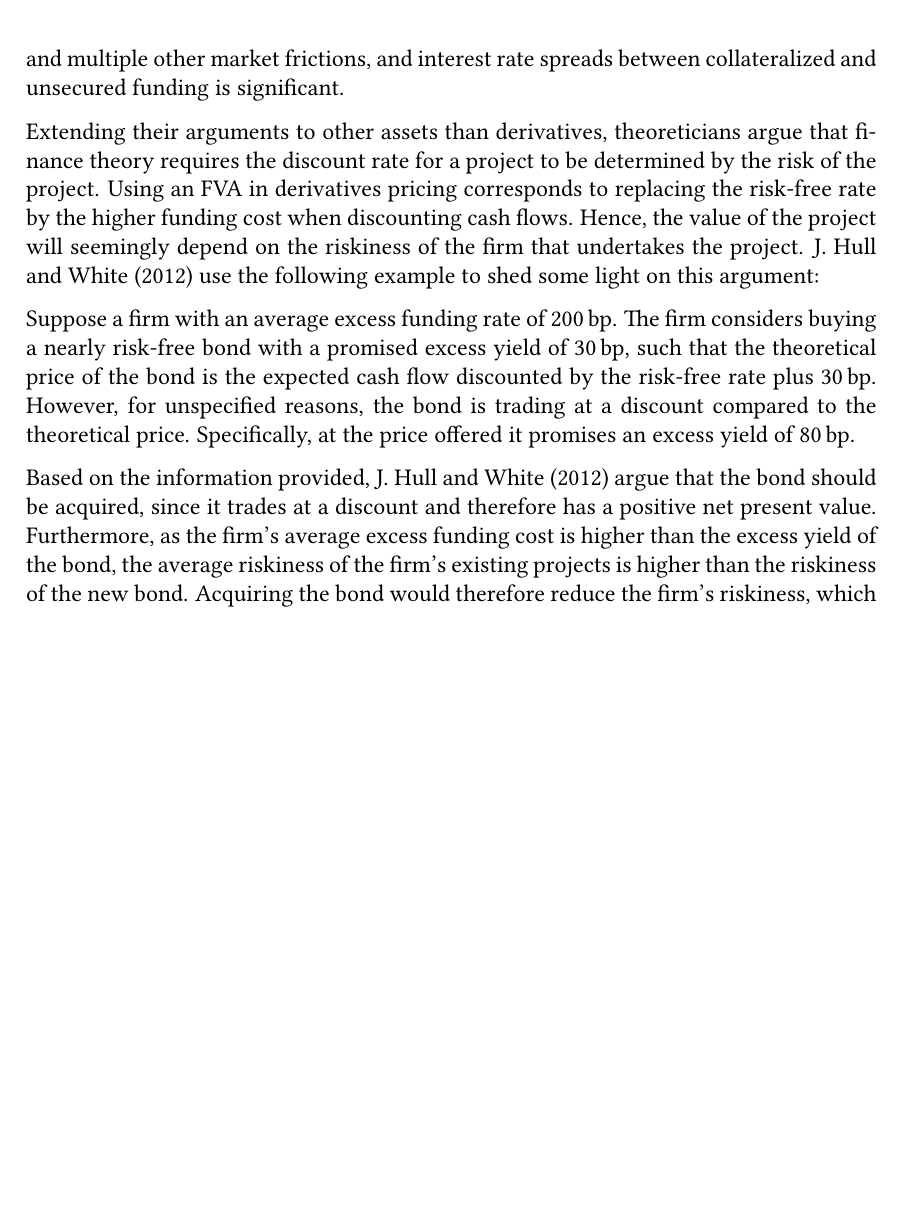
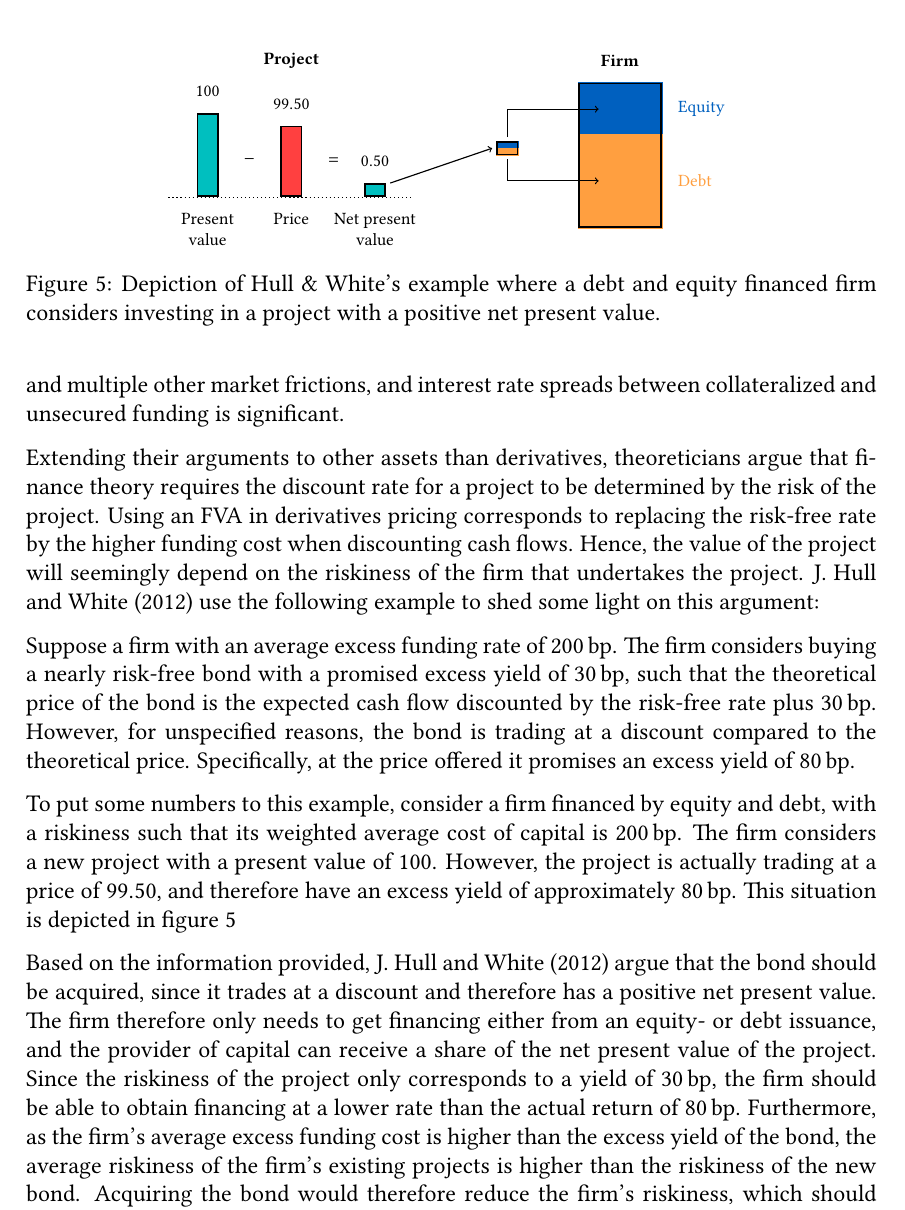
Before and after one commit to sebastianbaltser/master-thesis, a LaTeX thesis (thesis/main.tex, which reads thesis/content/body-matter/fva-debate/summary-of-fva-debate.tex): part of page 22 of 71 before the commit and part of page 22 of 72 after it, cut at the place of the change, the shorter picture padded with empty space. Compiled offline with pdfLaTeX.

Commit message:
Add figure of HW example

```diff
--- a/thesis/content/body-matter/fva-debate/summary-of-fva-debate.tex
+++ b/thesis/content/body-matter/fva-debate/summary-of-fva-debate.tex
@@ -135,8 +135,35 @@
             However, for unspecified reasons, the bond is trading at a discount compared to the theoretical price.
             Specifically, at the price offered it promises an excess yield of $80\basispoint$.
 
+            To put some numbers to this example,
+            consider a firm financed by equity and debt,
+            with a riskiness such that its weighted average cost of capital is $200\basispoint$.
+            The firm considers a new project with a present value of $100$.
+            However, the project is actually trading at a price of $99.50$,
+            and therefore have an excess yield of approximately $80\basispoint$.
+            This situation is depicted in \cref{fig:hw-example}
+
+            \begin{figure}
+                \centering
+                \resizebox{10cm}{!}{%
+                \begin{tikzpicture}
+                    \input{\graphicsfolder/hw-example/hw-example.tex}
+                \end{tikzpicture}
+                }
+                \caption{
+                    Depiction of Hull \& White's example where a debt and equity financed firm
+                    considers investing in a project with a positive net present value.
+                }
+                \label{fig:hw-example}
+            \end{figure}
+
             Based on the information provided, \textcite{HullWhite2012FVA} argue that the bond should be acquired,
             since it trades at a discount and therefore has a positive net present value.
+            The firm therefore only needs to get financing either from an equity- or debt issuance,
+            and the provider of capital can receive a share of the net present value of the project.
+            Since the riskiness of the project only corresponds to a yield of $30\basispoint$,
+            the firm should be able to obtain financing at a lower rate
+            than the actual return of $80\basispoint$.
             Furthermore, as the firm's average excess funding cost is higher than the excess yield of the bond,
             the average riskiness of the firm's existing projects is higher than the riskiness of the new bond.
             Acquiring the bond would therefore reduce the firm's riskiness,
```
